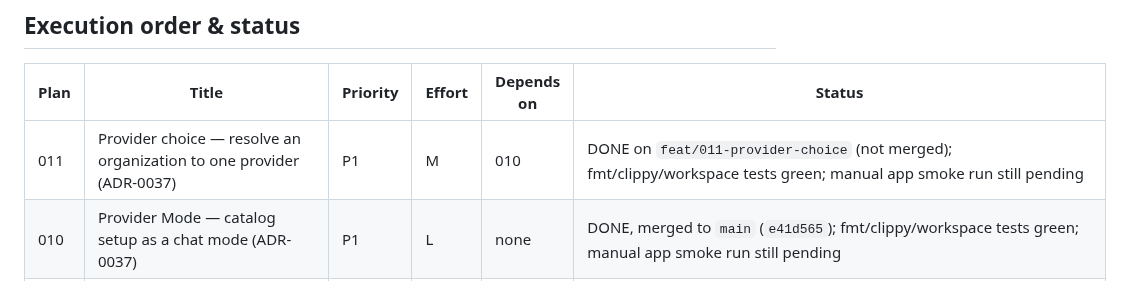
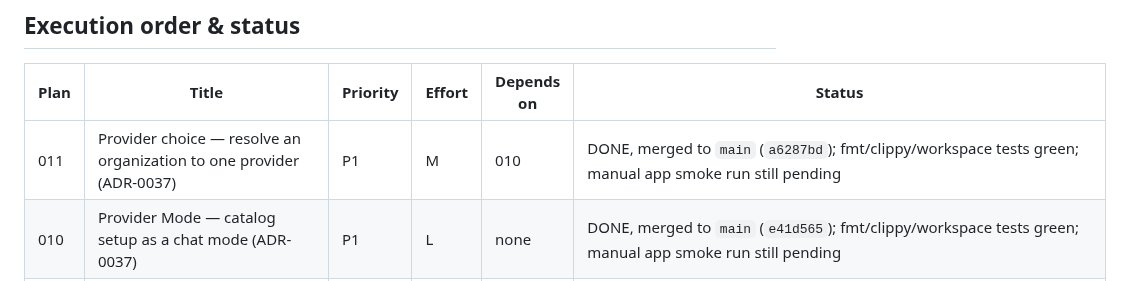
Before and after one commit to Onion-L/holt, a Markdown page: plans/README.md, the part around the change. Rendered like a GitHub page.

Commit message:
docs(plans): 011 merged
Co-Authored-By: Claude <noreply@anthropic.com>

```diff
--- a/plans/README.md
+++ b/plans/README.md
@@ -11,7 +11,7 @@ repo survey into module directories, following the convention established by
 
 | Plan | Title | Priority | Effort | Depends on | Status |
 |------|-------|----------|--------|------------|--------|
-| 011  | Provider choice — resolve an organization to one provider (ADR-0037) | P1 | M | 010 | DONE on `feat/011-provider-choice` (not merged); fmt/clippy/workspace tests green; manual app smoke run still pending |
+| 011  | Provider choice — resolve an organization to one provider (ADR-0037) | P1 | M | 010 | DONE, merged to `main` (`a6287bd`); fmt/clippy/workspace tests green; manual app smoke run still pending |
 | 010  | Provider Mode — catalog setup as a chat mode (ADR-0037) | P1 | L | none | DONE, merged to `main` (`e41d565`); fmt/clippy/workspace tests green; manual app smoke run still pending |
 | 009  | Terminate provider streams that stop producing events | P1 | M | none | TODO |
 | 008  | Execute agent commands in the user's login shell | P2 | M | none | DONE on `main` (single `feat(engine)` commit: `LocalExecutionEnv::exec` spawns the passwd-database login shell via `shell_env::login_shell` — `getpwuid_r` → `$SHELL`, each candidate validated as an absolute executable file in a testable `resolve_login_shell`, deterministic `/bin/sh` fallback — as `<shell> -lc <command>`; the PATH probe (`login_shell_path`/`probe_login_shell_path`) and the bash tool's `prepare` PATH-injection hook are removed, the login shell owning environment construction; the tool description is overridden to "Execute a command in the user's login shell (…)" and the schema's command description no longer claims Bash — the harness keeps the fixed `bash` tool name, no pi-core-rs API change needed. 616 engine tests green (the plan's anticipated pre-existing git-status failures did not occur), `shell_env` 8/8 hermetic, fmt + engine clippy clean; only `shell_env.rs` + `tools.rs` modified — the uncommitted in-flight PATH-probe hardening (timeout + file sink) was superseded by Step 2's probe removal and discarded) |
```
